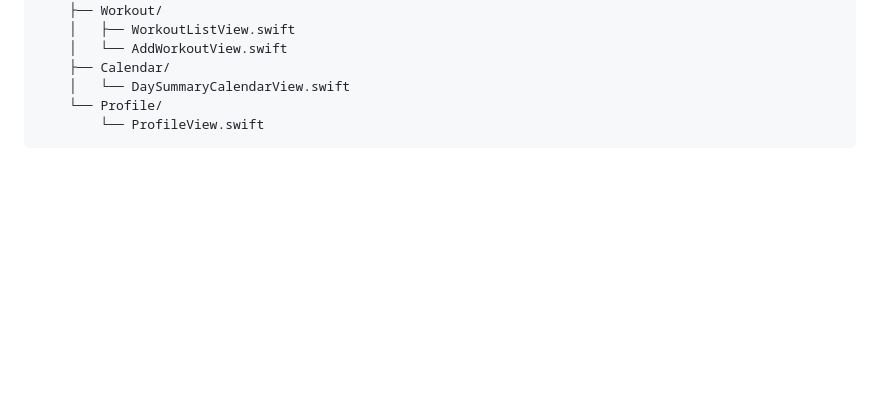
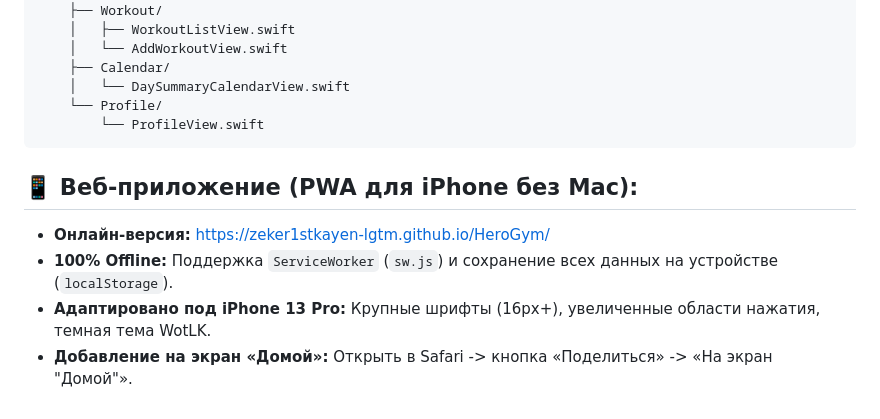
Before and after one commit to zeker1stkayen-lgtm/HeroGym, a Markdown page: README.md, the part around the change. Drawn GitHub-style; blank space fills up the shorter version.

Commit message:
docs: update README with PWA info and live GitHub Pages link

````diff
--- a/README.md
+++ b/README.md
@@ -57,3 +57,9 @@ HeroGym/
     └── Profile/
         └── ProfileView.swift
 ```
+
+## 📱 Веб-приложение (PWA для iPhone без Mac):
+- **Онлайн-версия:** [https://zeker1stkayen-lgtm.github.io/HeroGym/](https://zeker1stkayen-lgtm.github.io/HeroGym/)
+- **100% Offline:** Поддержка `ServiceWorker` (`sw.js`) и сохранение всех данных на устройстве (`localStorage`).
+- **Адаптировано под iPhone 13 Pro:** Крупные шрифты (16px+), увеличенные области нажатия, темная тема WotLK.
+- **Добавление на экран «Домой»:** Открыть в Safari -> кнопка «Поделиться» -> «На экран "Домой"».
````
